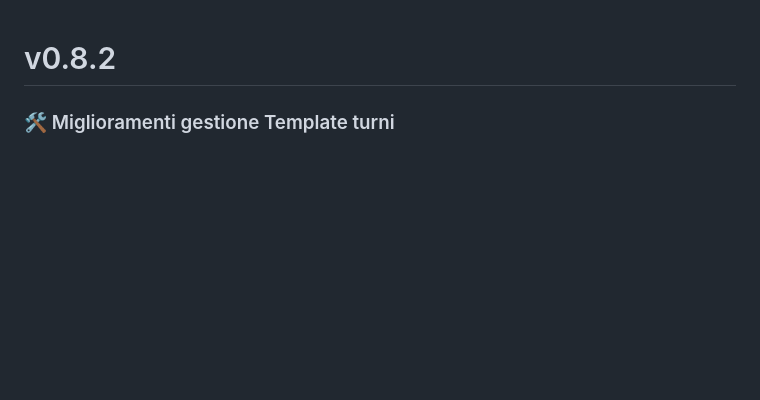
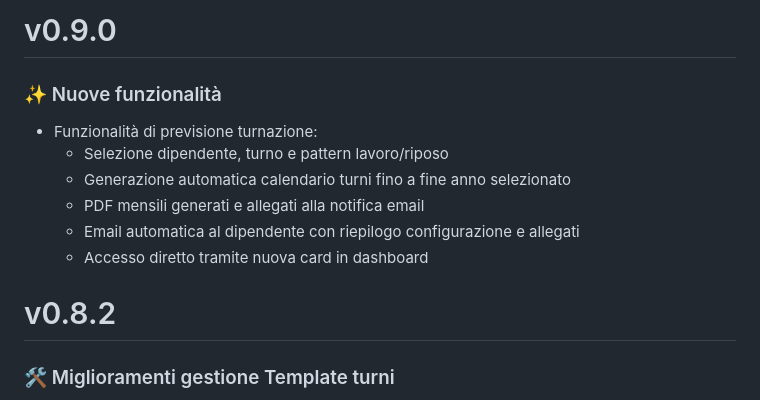
Before and after one commit to darkkillex/shiftplanner, a Markdown page: CHANGELOG.md, the part around the change. Drawn GitHub-style; blank space fills up the shorter version.

Commit message:
docs: aggiornato CHANGELOG.md - v0.9.0

```diff
--- a/CHANGELOG.md
+++ b/CHANGELOG.md
@@ -1,3 +1,12 @@
+# v0.9.0
+### ✨ Nuove funzionalità
+* Funzionalità di previsione turnazione:
+  - Selezione dipendente, turno e pattern lavoro/riposo
+  - Generazione automatica calendario turni fino a fine anno selezionato
+  - PDF mensili generati e allegati alla notifica email
+  - Email automatica al dipendente con riepilogo configurazione e allegati
+  - Accesso diretto tramite nuova card in dashboard
+
 # v0.8.2
 ### 🛠️ Miglioramenti gestione Template turni
 * Il turno può ora essere modificato direttamente nella pagina di dettaglio del template
```
